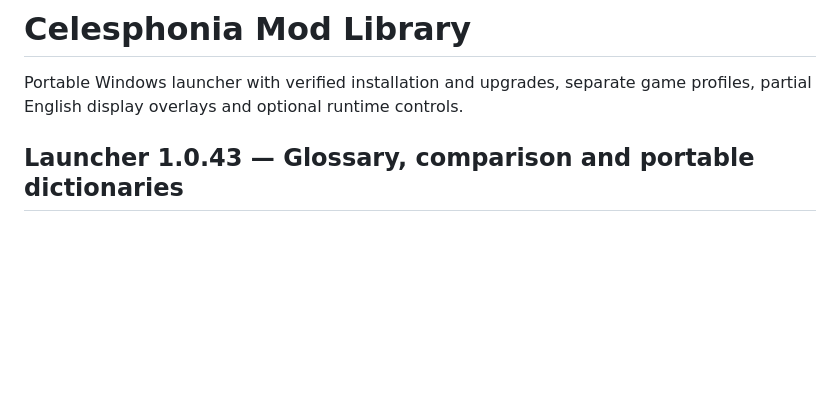
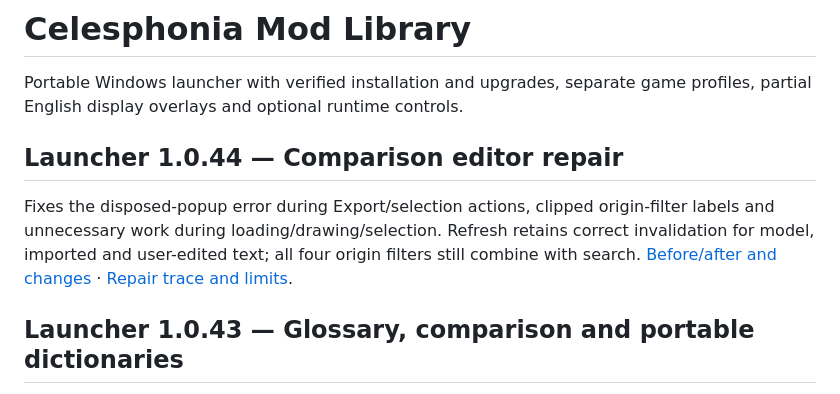
Before and after one commit to kitomisaitichi-design/celesphonia-launcher, a Markdown page: README.md, the part around the change. Drawn GitHub-style; blank space fills up the shorter version.

Commit message:
Fix comparison popup lifetime, loading cost and clipped filter labels

```diff
--- a/README.md
+++ b/README.md
@@ -1,6 +1,9 @@
 # Celesphonia Mod Library
 
 Portable Windows launcher with verified installation and upgrades, separate game profiles, partial English display overlays and optional runtime controls.
+
+## Launcher 1.0.44 — Comparison editor repair
+Fixes the disposed-popup error during Export/selection actions, clipped origin-filter labels and unnecessary work during loading/drawing/selection. Refresh retains correct invalidation for model, imported and user-edited text; all four origin filters still combine with search. [Before/after and changes](LAUNCHER%20CHANGELOG.md) · [Repair trace and limits](docs/editor-repair-1.0.44.md).
 
 ## Launcher 1.0.43 — Glossary, comparison and portable dictionaries
 Open **Local TL → Translations** for **Source | curated English | target** comparison, optional glossary/context profiles, and dictionary **Import / Export**. Combine **Untranslated / Local model / User corrected / Imported** filters with search. Ctrl/Shift selects rows for bulk actions; browsing a layer does not change the game's layer until **Use this layer** is chosen.
```
Also changed, not shown: LAUNCHER CHANGELOG.md (+15 -0 lines), docs/editor-repair-1.0.44.md (added, +32 -0 lines), docs/images/local-editor-after.png (added), docs/images/local-editor-before.png (added), 9 other files.
